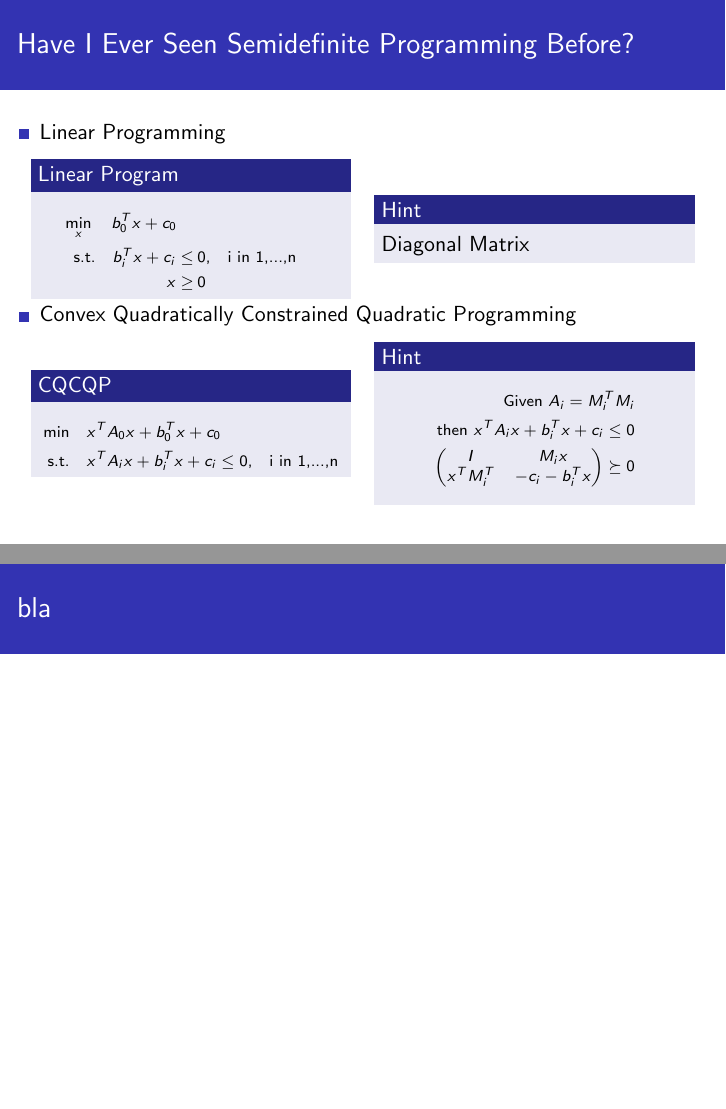
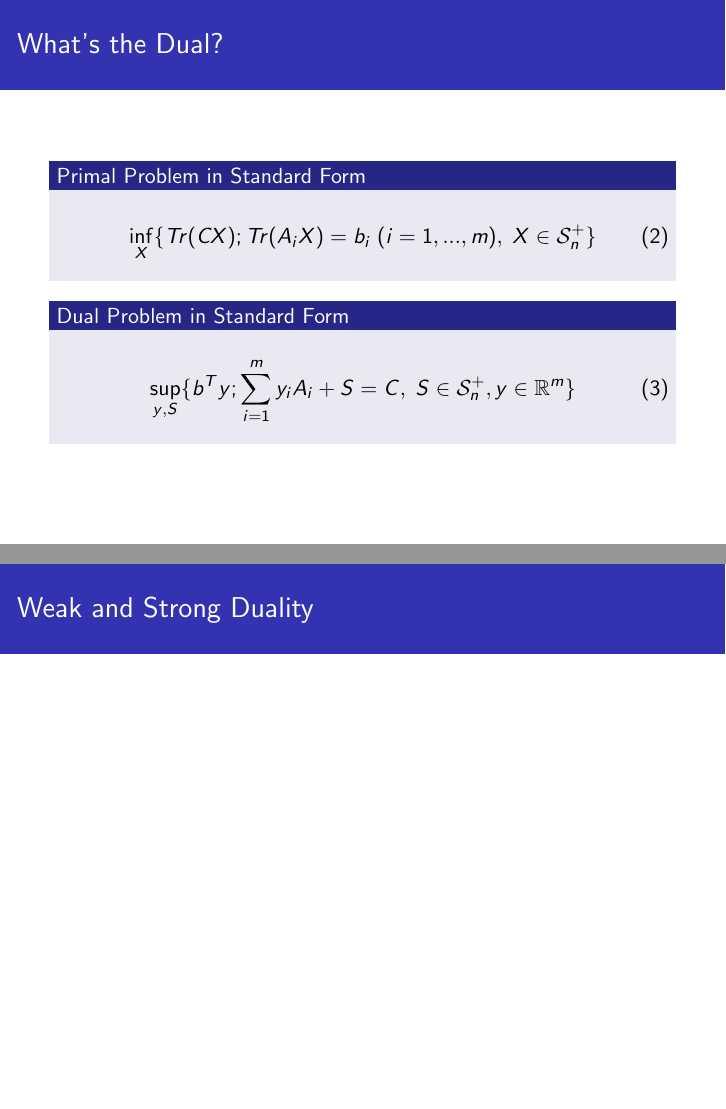
Before and after one commit to heidekrueger/SemidefiniteSeminar, LaTeX slides (Seminar.tex): pages 6 and 7 of 12 before the commit and pages 7 and 8 of 14 after it, joined at a grey line. Compiled offline with pdfLaTeX.

Commit message:
Slides update

```diff
--- a/Seminar.tex
+++ b/Seminar.tex
@@ -136,11 +136,36 @@
 \section{Some Theory}
 \subsection{Duality}
 	\begin{frame}
-		\frametitle{bla}
+		\frametitle{What's the Dual?}
+		\begin{block}{Primal Problem in Standard Form}
+			\begin{equation}
+			\inf_X\{Tr(CX);Tr(A_iX)=b_i\;(i=1,...,m),\;X\in \mathcal{S}^+_n\}
+			\end{equation}
+		\end{block}
+		\begin{block}{Dual Problem in Standard Form}
+			\begin{equation}
+			\sup_{y,S}\{b^Ty;\sum_{i=1}^{m}y_iA_i+S=C,\;S\in \mathcal{S}^+_n,y\in\mathbb{R}^m\}
+			\end{equation}
+		\end{block}
+	\end{frame}
+	\begin{frame}
+		\frametitle{Weak and Strong Duality}
+	\end{frame}
+	\begin{frame}
+		\frametitle{Example with Duality Gap}
 	\end{frame}
 \subsection{Optimality}
 	\begin{frame}
-		\frametitle{bla}
+		\frametitle{When is the Solution Optimal?}
+		\begin{block}{Optimality Conditions}
+			\begin{equation*}
+			\begin{aligned}
+			Tr(A_iX)&=b_i,\quad X\succeq 0,\quad i=1,...,m\\
+			\sum_{i=1}^{m}y_iA_i+S&=C,\quad S\succeq 0\\
+			XS&=0
+			\end{aligned}
+			\end{equation*}
+		\end{block}
 	\end{frame}
 \section{Algorithms}
 \subsection{Interior Points}
```
